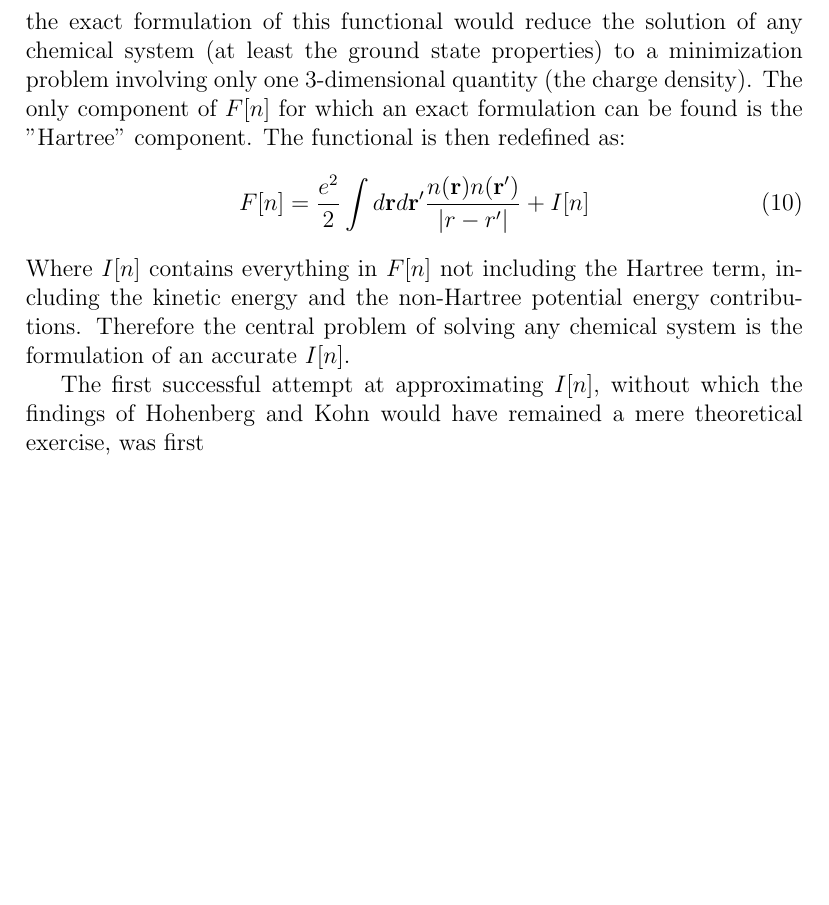
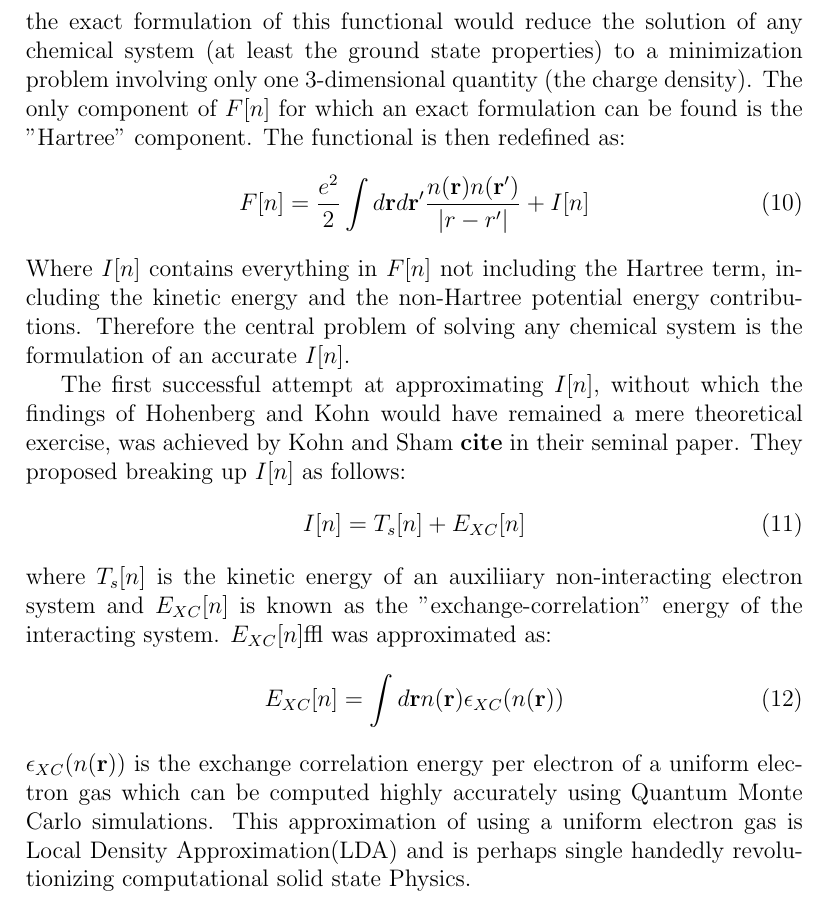
Before and after one commit to bismayan/thesis, a LaTeX thesis (thesis.tex): part of page 7 of 7, cut so that both start at the same text, the shorter picture padded with empty space. The pictures show the PDF file thesis.pdf that the author committed with the source.

Commit message:
Commit 2 on 10/12

```diff
--- a/thesis.tex
+++ b/thesis.tex
@@ -92,7 +93,17 @@ attains a minimum for the ground state density, and has the value corresponding
  \end{equation}
 Where $I[n]$ contains everything in $F[n]$ not including the Hartree term, including the kinetic energy and the non-Hartree potential energy contributions. Therefore the central problem of solving any chemical system is the formulation of an accurate $I[n]$.
 
-The first successful attempt at approximating $I[n]$, without which the findings of Hohenberg and Kohn would have remained a mere theoretical exercise, was first
+The first successful attempt at approximating $I[n]$, without which the findings of Hohenberg and Kohn would have remained a mere theoretical exercise, was achieved by Kohn and Sham \textbf{cite} in their seminal paper. They proposed breaking up $I[n]$ as follows:
+\begin{equation}
+ I[n]=T_s[n]+E_{XC}[n]
+ \end{equation}
+where $T_s[n]$ is the kinetic energy of an auxiliiary non-interacting electron system and $E_{XC}[n]$ is known as the "exchange-correlation" energy of the interacting system. $E_{XC}[n]•$ was approximated as:
+\begin{equation}
+E_{XC}[n]=\int d\rmb \dens \epsilon_{XC}(\dens)
+\end{equation}
+$\epsilon_{XC}(\dens)$ is the exchange correlation energy per electron of a uniform electron gas which can be computed highly accurately using Quantum Monte Carlo simulations. This approximation of using a uniform electron gas is Local Density Approximation(LDA) and is perhaps single handedly revolutionizing computational solid state Physics.
+
+
 
 
 
```
Also changed, not shown: thesis.pdf, thesis.tex (1 more changed lines), 2 other files.
